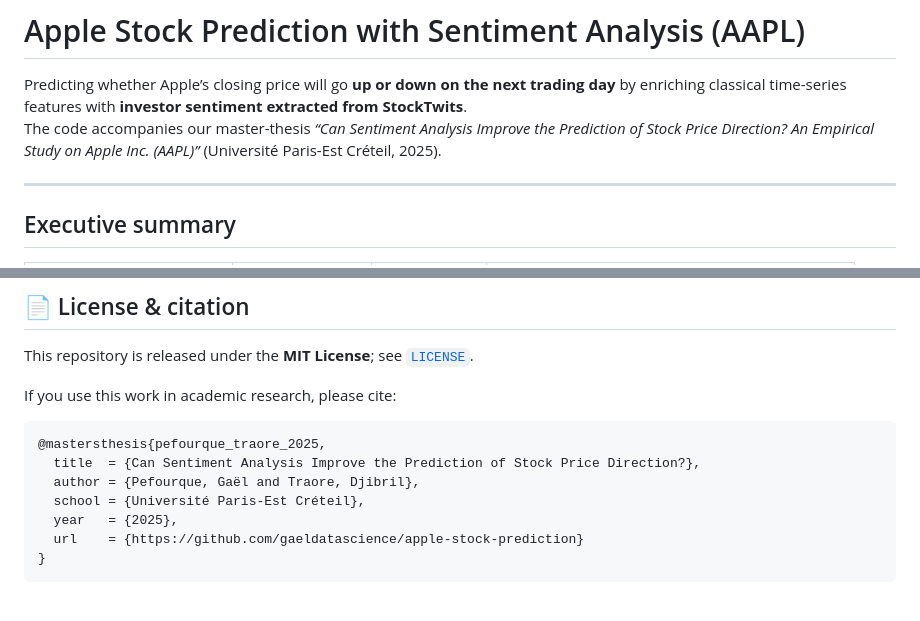
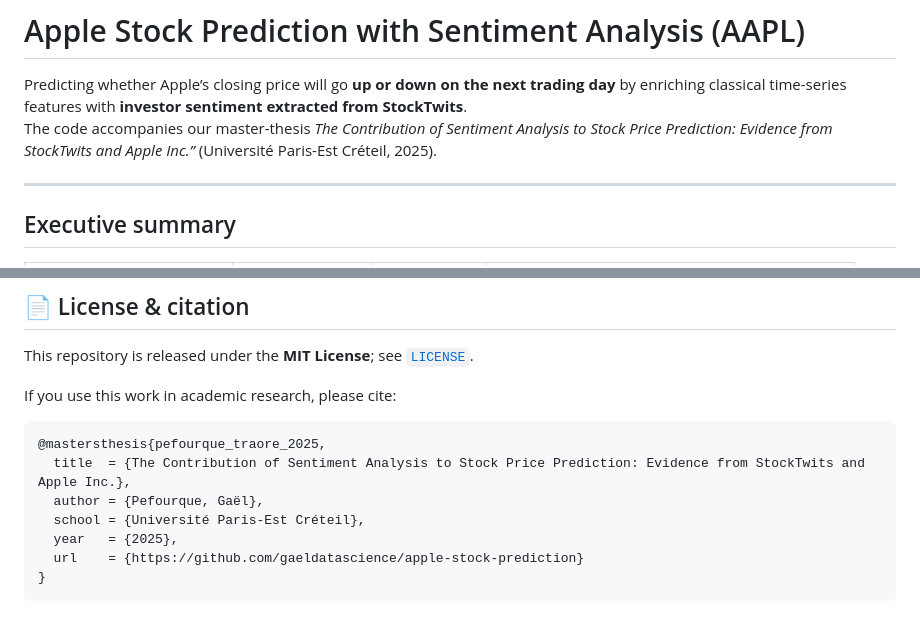
Before and after one commit to gaeldatascience/apple-stock-prediction, a Markdown page: README.md, 2 parts joined by grey strips. Rendered like a GitHub page.

Commit message:
doc: update readme

````diff
--- a/README.md
+++ b/README.md
@@ -1,7 +1,7 @@
 # Apple Stock Prediction with Sentiment Analysis (AAPL)
 
 Predicting whether Apple’s closing price will go **up or down on the next trading day** by enriching classical time-series features with **investor sentiment extracted from StockTwits**.
-The code accompanies our master-thesis *“Can Sentiment Analysis Improve the Prediction of Stock Price Direction? An Empirical Study on Apple Inc. (AAPL)”* (Université Paris-Est Créteil, 2025).
+The code accompanies our master-thesis *The Contribution of Sentiment Analysis to Stock Price Prediction: Evidence from StockTwits and Apple Inc.”* (Université Paris-Est Créteil, 2025).
 
 ---
 
@@ -91,8 +91,8 @@ If you use this work in academic research, please cite:
 
 ```bibtex
 @mastersthesis{pefourque_traore_2025,
-  title  = {Can Sentiment Analysis Improve the Prediction of Stock Price Direction?},
-  author = {Pefourque, Gaël and Traore, Djibril},
+  title  = {The Contribution of Sentiment Analysis to Stock Price Prediction: Evidence from StockTwits and Apple Inc.},
+  author = {Pefourque, Gaël},
   school = {Université Paris-Est Créteil},
   year   = {2025},
   url    = {https://github.com/gaeldatascience/apple-stock-prediction}
````
